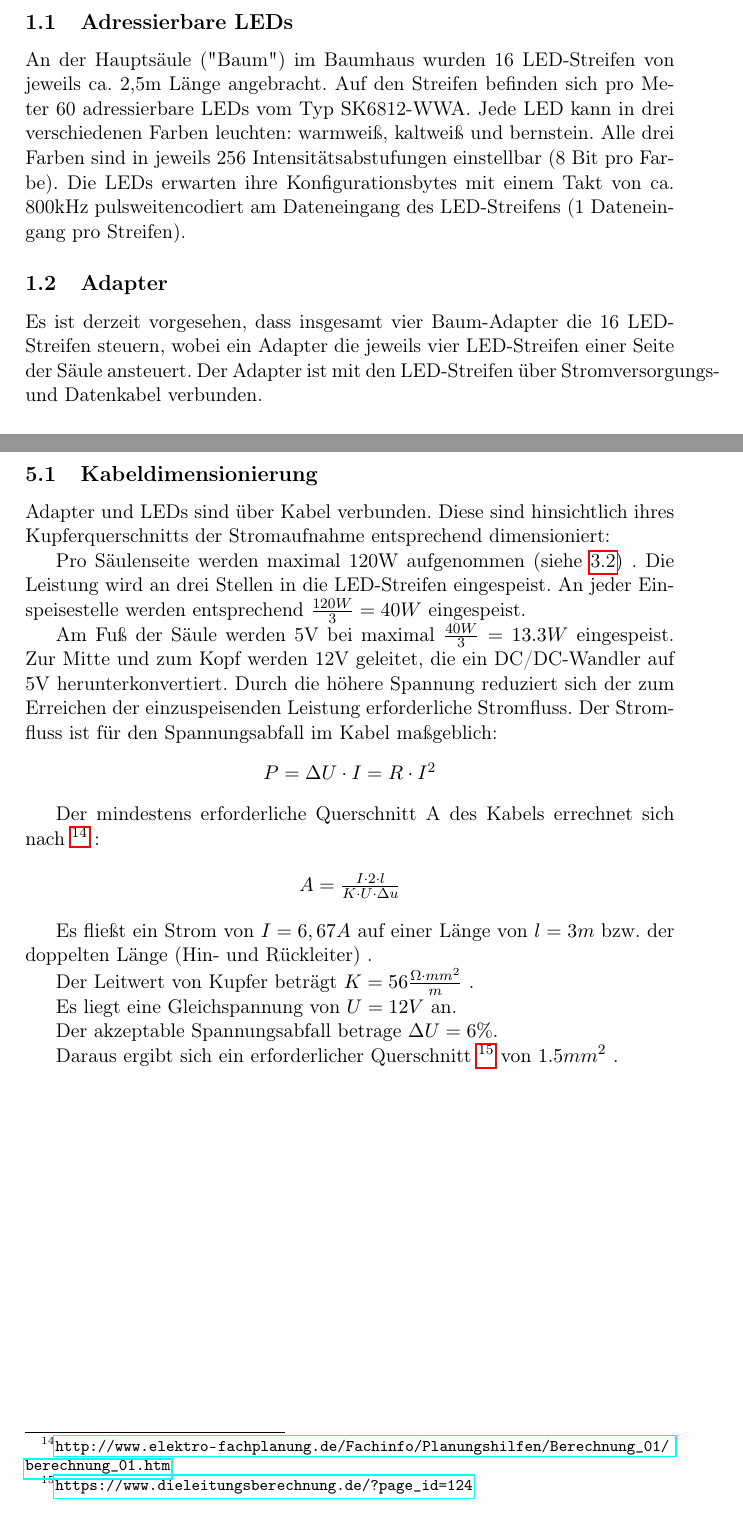
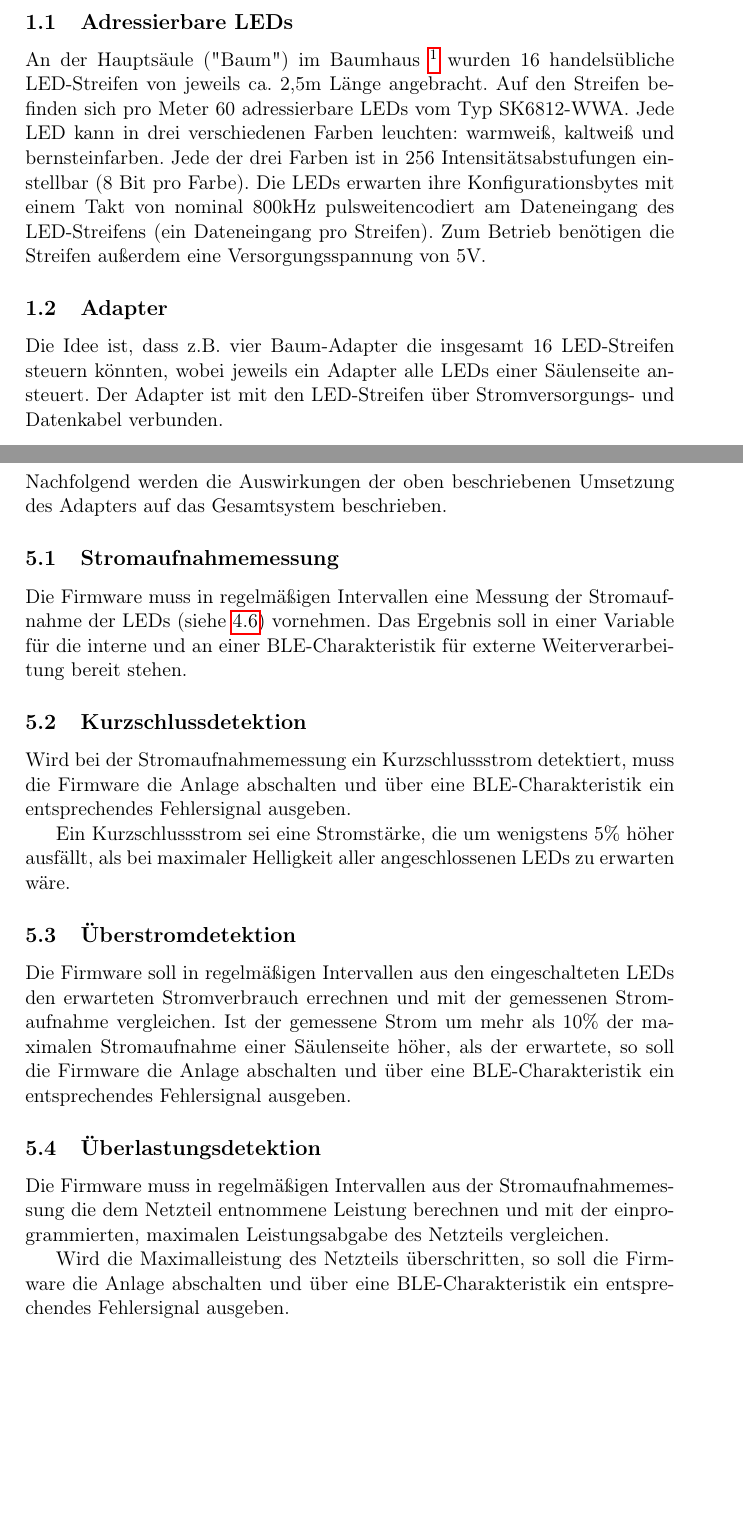
Before and after one commit to interoberlin/Baumhaus-Dokumentation, a LaTeX paper (Baum/Adapter/Baum-Adapter.tex, which reads Baum/Adapter/Ausgangssituation.tex, Baum/Adapter/Auswirkungen.tex, Baum/LEDs/Kabeldimensionierung.tex): two parts of pages 4 and 11 of 12, joined at a grey line, cut so that both start at the same text, the shorter picture padded with empty space. Compiled offline with pdfLaTeX.

Commit message:
Auswirkungen konkretisiert, Kabeldimensionierung abgetrennt

```diff
--- a/doc/Ausgangssituation.tex
+++ b/Baum/Adapter/Ausgangssituation.tex
@@ -2,27 +2,40 @@
 \section{Ausgangssituation}
 
 \subsection{Adressierbare LEDs}
-An der Haupts\"aule ("Baum") im Baumhaus wurden
-16 LED-Streifen
+An der Haupts\"aule ("Baum") im
+Baumhaus
+\footnote{\url{http://www.baumhausberlin.de/}}
+wurden
+16
+handels\"ubliche
+LED-Streifen
 von jeweils ca. 2,5m L\"ange angebracht.
 Auf den Streifen befinden sich pro Meter
 60 adressierbare LEDs vom Typ SK6812-WWA.
 Jede LED kann in drei verschiedenen Farben leuchten:
-warmwei{\ss}, kaltwei{\ss} und bernstein.
-Alle drei Farben sind in jeweils
-256 Intensit\"atsabstufungen einstellbar (8 Bit pro Farbe).
+warmwei{\ss}, kaltwei{\ss} und
+bernsteinfarben.
+Jede der drei Farben ist in
+256 Intensit\"atsabstufungen einstellbar
+(8 Bit pro Farbe).
 Die LEDs erwarten ihre Konfigurationsbytes
-mit einem Takt von ca. 800kHz
+mit einem Takt von nominal 800kHz
 pulsweitencodiert
 am Dateneingang des LED-Streifens
-(1 Dateneingang pro Streifen).
+(ein Dateneingang pro Streifen).
+Zum Betrieb ben\"otigen die Streifen au{\ss}erdem
+eine Versorgungsspannung von 5V.
 
 \subsection{Adapter}
-Es ist derzeit vorgesehen,
-dass insgesamt vier Baum-Adapter
-die 16 LED-Streifen steuern,
-wobei ein Adapter die jeweils vier LED-Streifen
-einer Seite der S\"aule ansteuert.
+Die Idee ist,
+dass z.B. vier Baum-Adapter
+die insgesamt
+16 LED-Streifen
+steuern k\"onnten,
+wobei jeweils ein Adapter
+alle LEDs
+einer S\"aulenseite
+ansteuert.
 Der Adapter ist mit den LED-Streifen
 \"uber Stromversorgungs- und Datenkabel verbunden.
 
--- /dev/null
+++ b/Baum/Adapter/Auswirkungen.tex
@@ -0,0 +1,62 @@
+
+\section{Auswirkungen}
+
+Nachfolgend werden die Auswirkungen der oben beschriebenen
+Umsetzung des Adapters auf das Gesamtsystem beschrieben.
+
+\subsection{Stromaufnahmemessung}
+
+Die Firmware muss
+in regelm\"a{\ss}igen Intervallen
+eine Messung der
+Stromaufnahme der LEDs
+(siehe \ref{Stromaufnahmemessung})
+vornehmen.
+Das Ergebnis soll in einer Variable
+f\"ur die interne
+und an einer BLE-Charakteristik f\"ur externe
+Weiterverarbeitung bereit stehen.
+
+\subsection{Kurzschlussdetektion}
+
+Wird bei der Stromaufnahmemessung
+ein Kurzschlussstrom detektiert,
+muss die Firmware die Anlage abschalten
+und \"uber eine BLE-Charakteristik
+ein entsprechendes Fehlersignal ausgeben.
+
+Ein Kurzschlussstrom sei eine Stromst\"arke,
+die um wenigstens 5\% h\"oher ausf\"allt,
+als bei maximaler Helligkeit
+aller angeschlossenen LEDs
+zu erwarten w\"are.
+
+\subsection{\"Uberstromdetektion}
+
+Die Firmware soll
+in regelm\"a{\ss}igen Intervallen
+aus den eingeschalteten LEDs
+den erwarteten Stromverbrauch errechnen
+und mit der gemessenen Stromaufnahme vergleichen.
+Ist der gemessene Strom
+um mehr als 10\% der maximalen Stromaufnahme
+einer S\"aulenseite
+h\"oher,
+als der erwartete,
+so soll die Firmware die Anlage abschalten
+und \"uber eine BLE-Charakteristik
+ein entsprechendes Fehlersignal ausgeben.
+
+\subsection{\"Uberlastungsdetektion}
+
+Die Firmware muss
+in regelm\"a{\ss}igen Intervallen
+aus der Stromaufnahmemessung
+die dem Netzteil entnommene Leistung berechnen
+und mit der einprogrammierten,
+maximalen Leistungsabgabe des Netzteils vergleichen.
+
+Wird die Maximalleistung des Netzteils \"uberschritten,
+so soll die Firmware die Anlage abschalten
+und \"uber eine BLE-Charakteristik
+ein entsprechendes Fehlersignal ausgeben.
--- a/doc/Auswirkungen.tex
+++ b/Baum/LEDs/Kabeldimensionierung.tex
@@ -1,5 +1,3 @@
-
-\section{Auswirkungen}
 
 \subsection{Kabeldimensionierung}
 Adapter und LEDs sind über Kabel verbunden.
```
Also changed, not shown: Baum/Adapter/Umsetzung.tex (renamed from doc/Umsetzung.tex, +1 -0 lines), Baum/Adapter/Abkuerzungen.tex (renamed from doc/Abkuerzungen.tex), Baum/Adapter/Analyse.tex (renamed from doc/Analyse.tex), Baum/Adapter/Anforderungen.tex (renamed from doc/Anforderungen.tex), Baum/Adapter/Baum-Adapter.tex (renamed from doc/Baum-Adapter.tex), Baum/Adapter/Makefile (renamed from doc/Makefile), Baum/LEDs/Makefile (added), Baum/LEDs/Kabeldimensionierung.tex (8 more changed lines).
